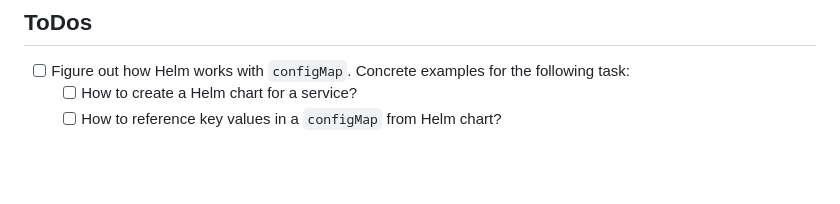
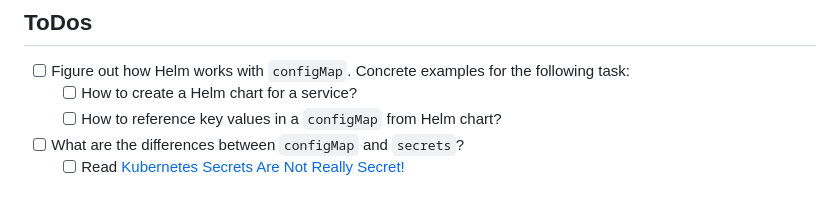
Before and after one commit to lam-man/KIA-on-Azure, a Markdown page: Chapter09/09-Configuration-via-ConfigMaps-Secrets-and-the-DownwardAPI.md, the part around the change. Rendered like a GitHub page; blank space fills up the shorter version.

Commit message:
Must work harder

```diff
--- a/Chapter09/09-Configuration-via-ConfigMaps-Secrets-and-the-DownwardAPI.md
+++ b/Chapter09/09-Configuration-via-ConfigMaps-Secrets-and-the-DownwardAPI.md
@@ -125,3 +125,5 @@ command:
 - [ ] Figure out how Helm works with `configMap`. Concrete examples for the following task:
   - [ ] How to create a Helm chart for a service?
   - [ ] How to reference key values in a `configMap` from Helm chart?
+- [ ] What are the differences between `configMap` and `secrets`?
+  - [ ] Read [Kubernetes Secrets Are Not Really Secret!](https://auth0.com/blog/kubernetes-secrets-management/)
```
